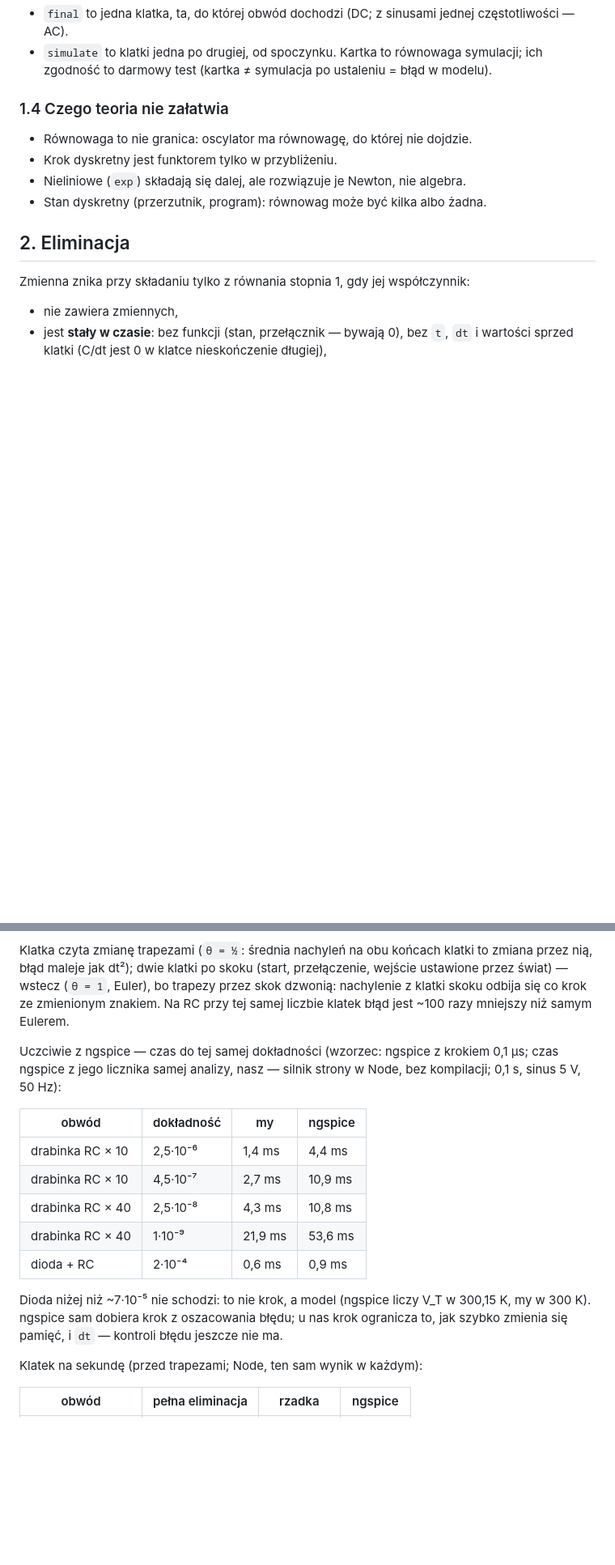
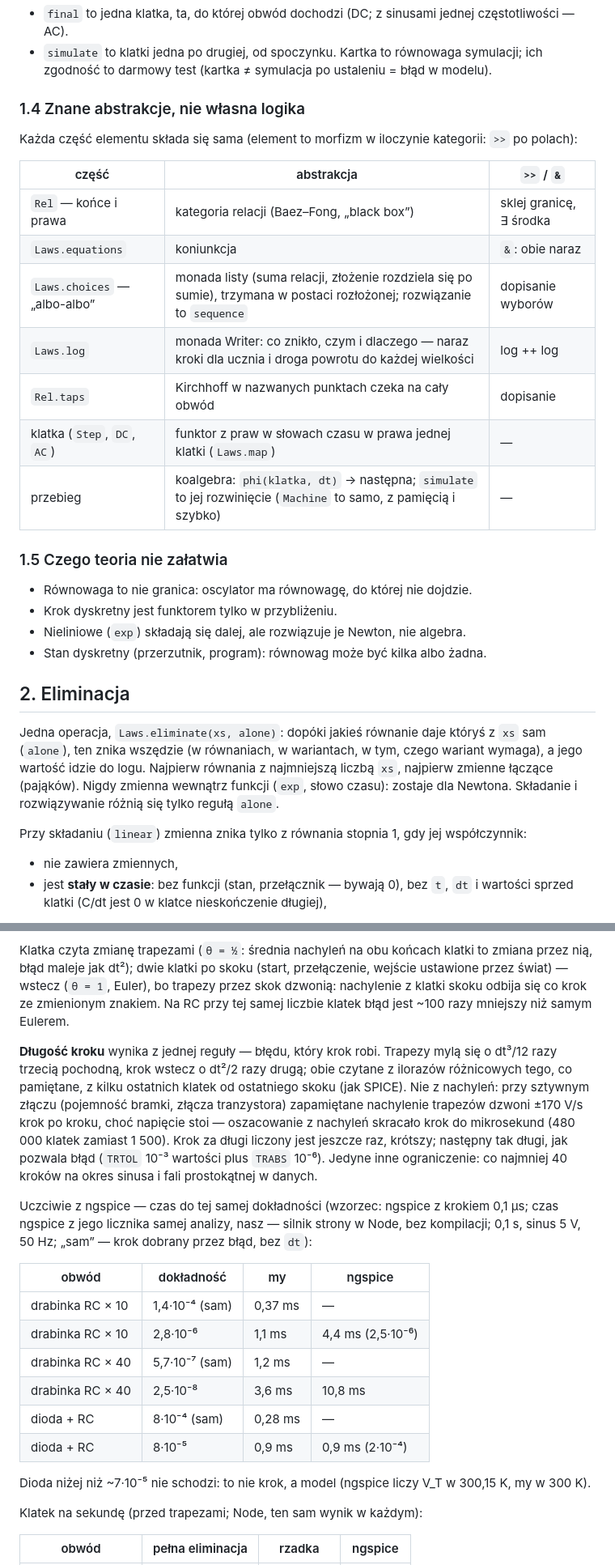
Before and after one commit to geraldserafin/electro, a Markdown page: packages/electro/DESIGN.md, 2 parts joined by grey strips. Shown at 81% size. GitHub-like rendering; blank space fills up the shorter version.

```diff
--- a/packages/electro/DESIGN.md
+++ b/packages/electro/DESIGN.md
@@ -42,7 +44,21 @@ czasu: `D(x)` (pochodna) i `Pre(x)` (wartość chwilę wcześniej: pamięć). So
 - `simulate` to klatki jedna po drugiej, od spoczynku. Kartka to równowaga symulacji; ich zgodność to
   darmowy test (kartka ≠ symulacja po ustaleniu = błąd w modelu).
 
-### 1.4 Czego teoria nie załatwia
+### 1.4 Znane abstrakcje, nie własna logika
+
+Każda część elementu składa się sama (element to morfizm w iloczynie kategorii: `>>` po polach):
+
+| część | abstrakcja | `>>` / `&` |
+|---|---|---|
+| `Rel` — końce i prawa | kategoria relacji (Baez–Fong, „black box”) | sklej granicę, ∃ środka |
+| `Laws.equations` | koniunkcja | `&`: obie naraz |
+| `Laws.choices` — „albo-albo” | monada listy (suma relacji, złożenie rozdziela się po sumie), trzymana w postaci rozłożonej; rozwiązanie to `sequence` | dopisanie wyborów |
+| `Laws.log` | monada Writer: co znikło, czym i dlaczego — naraz kroki dla ucznia i droga powrotu do każdej wielkości | log ++ log |
+| `Rel.taps` | Kirchhoff w nazwanych punktach czeka na cały obwód | dopisanie |
+| klatka (`Step`, `DC`, `AC`) | funktor z praw w słowach czasu w prawa jednej klatki (`Laws.map`) | — |
+| przebieg | koalgebra: `phi(klatka, dt)` → następna; `simulate` to jej rozwinięcie (`Machine` to samo, z pamięcią i szybko) | — |
+
+### 1.5 Czego teoria nie załatwia
 
 - Równowaga to nie granica: oscylator ma równowagę, do której nie dojdzie.
 - Krok dyskretny jest funktorem tylko w przybliżeniu.
@@ -51,7 +67,13 @@ czasu: `D(x)` (pochodna) i `Pre(x)` (wartość chwilę wcześniej: pamięć). So
 
 ## 2. Eliminacja
 
-Zmienna znika przy składaniu tylko z równania stopnia 1, gdy jej współczynnik:
+Jedna operacja, `Laws.eliminate(xs, alone)`: dopóki jakieś równanie daje któryś z `xs` sam (`alone`),
+ten znika wszędzie (w równaniach, w wariantach, w tym, czego wariant wymaga), a jego wartość idzie do
+logu. Najpierw równania z najmniejszą liczbą `xs`, najpierw zmienne łączące (pająków). Nigdy zmienna
+wewnątrz funkcji (`exp`, słowo czasu): zostaje dla Newtona. Składanie i rozwiązywanie różnią się tylko
+regułą `alone`.
+
+Przy składaniu (`linear`) zmienna znika tylko z równania stopnia 1, gdy jej współczynnik:
 
 - nie zawiera zmiennych,
 - jest **stały w czasie**: bez funkcji (stan, przełącznik — bywają 0), bez `t`, `dt` i wartości sprzed
@@ -104,20 +127,28 @@ maleje jak dt²); dwie klatki po skoku (start, przełączenie, wejście ustawion
 (`θ = 1`, Euler), bo trapezy przez skok dzwonią: nachylenie z klatki skoku odbija się co krok ze zmienionym
 znakiem. Na RC przy tej samej liczbie klatek błąd jest ~100 razy mniejszy niż samym Eulerem.
 
+**Długość kroku** wynika z jednej reguły — błędu, który krok robi. Trapezy mylą się o dt³/12 razy trzecią
+pochodną, krok wstecz o dt²/2 razy drugą; obie czytane z ilorazów różnicowych tego, co pamiętane, z kilku
+ostatnich klatek od ostatniego skoku (jak SPICE). Nie z nachyleń: przy sztywnym złączu (pojemność bramki,
+złącza tranzystora) zapamiętane nachylenie trapezów dzwoni ±170 V/s krok po kroku, choć napięcie stoi —
+oszacowanie z nachyleń skracało krok do mikrosekund (480 000 klatek zamiast 1 500). Krok za długi
+liczony jest jeszcze raz, krótszy; następny tak długi, jak pozwala błąd (`TRTOL` 10⁻³ wartości plus `TRABS`
+10⁻⁶). Jedyne inne ograniczenie: co najmniej 40 kroków na okres sinusa i fali prostokątnej w danych.
+
 Uczciwie z ngspice — czas do tej samej dokładności (wzorzec: ngspice z krokiem 0,1 µs; czas ngspice z jego
-licznika samej analizy, nasz — silnik strony w Node, bez kompilacji; 0,1 s, sinus 5 V, 50 Hz):
+licznika samej analizy, nasz — silnik strony w Node, bez kompilacji; 0,1 s, sinus 5 V, 50 Hz; „sam” — krok
+dobrany przez błąd, bez `dt`):
 
 | obwód | dokładność | my | ngspice |
 |---|---|---|---|
-| drabinka RC × 10 | 2,5·10⁻⁶ | 1,4 ms | 4,4 ms |
-| drabinka RC × 10 | 4,5·10⁻⁷ | 2,7 ms | 10,9 ms |
-| drabinka RC × 40 | 2,5·10⁻⁸ | 4,3 ms | 10,8 ms |
-| drabinka RC × 40 | 1·10⁻⁹ | 21,9 ms | 53,6 ms |
-| dioda + RC | 2·10⁻⁴ | 0,6 ms | 0,9 ms |
+| drabinka RC × 10 | 1,4·10⁻⁴ (sam) | 0,37 ms | — |
+| drabinka RC × 10 | 2,8·10⁻⁶ | 1,1 ms | 4,4 ms (2,5·10⁻⁶) |
+| drabinka RC × 40 | 5,7·10⁻⁷ (sam) | 1,2 ms | — |
+| drabinka RC × 40 | 2,5·10⁻⁸ | 3,6 ms | 10,8 ms |
+| dioda + RC | 8·10⁻⁴ (sam) | 0,28 ms | — |
+| dioda + RC | 8·10⁻⁵ | 0,9 ms | 0,9 ms (2·10⁻⁴) |
 
 Dioda niżej niż ~7·10⁻⁵ nie schodzi: to nie krok, a model (ngspice liczy V_T w 300,15 K, my w 300 K).
-ngspice sam dobiera krok z oszacowania błędu; u nas krok ogranicza to, jak szybko zmienia się pamięć,
-i `dt` — kontroli błędu jeszcze nie ma.
 
 Klatek na sekundę (przed trapezami; Node, ten sam wynik w każdym):
 
```
Also changed, not shown: other parts of packages/electro/DESIGN.md (+15 -8 lines), packages/electro/README.md (+23 -13 lines).
